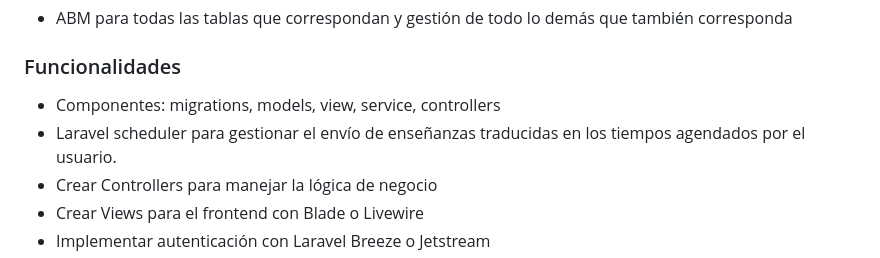
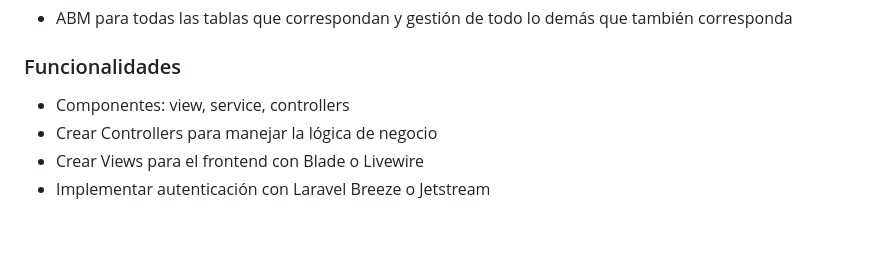
Before and after one commit to ferjosegonza/booksmentor, a Markdown page: TODO.md, the part around one of its changes. Drawn GitHub-style; blank space fills up the shorter version.

```diff
--- a/TODO.md
+++ b/TODO.md
@@ -22,8 +22,7 @@
 - ABM para todas las tablas que correspondan y gestión de todo lo demás que también corresponda
 
 ### Funcionalidades
-- Componentes: migrations, models, view, service, controllers
-- Laravel scheduler para gestionar el envío de enseñanzas traducidas en los tiempos agendados por el usuario.
+- Componentes: view, service, controllers
 - Crear Controllers para manejar la lógica de negocio
 - Crear Views para el frontend con Blade o Livewire
 - Implementar autenticación con Laravel Breeze o Jetstream
```
Also changed, not shown: other parts of TODO.md (+33 -36 lines).
